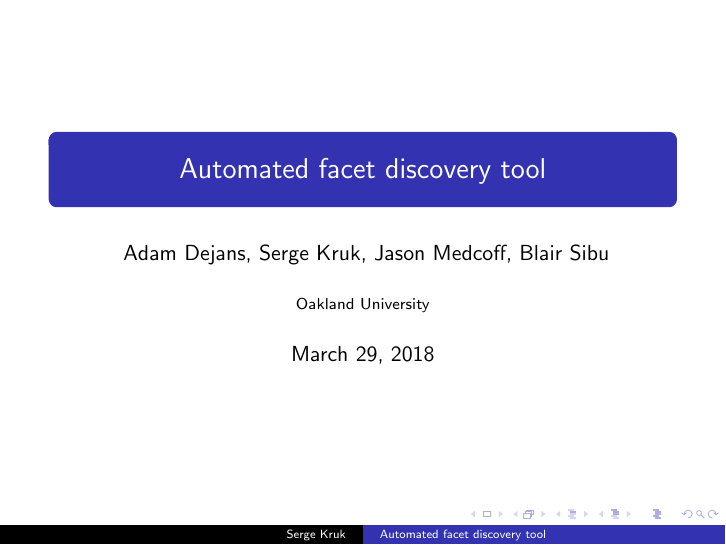
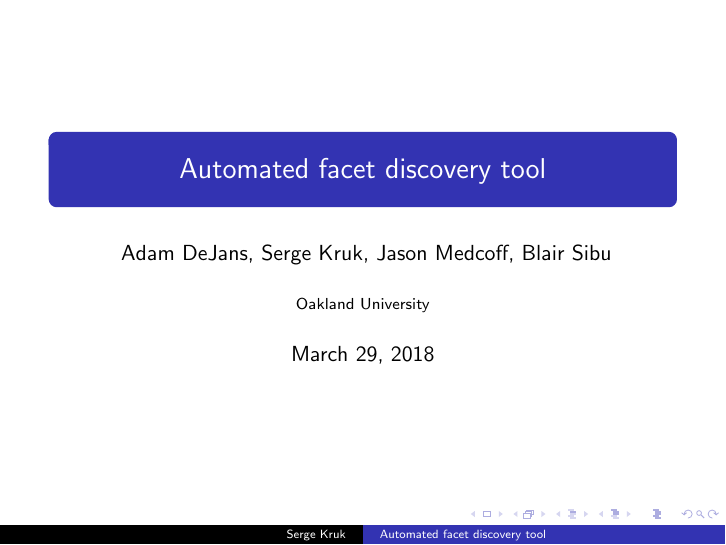
Before and after one commit to addejans/facet-discovery-tool, LaTeX slides (CGTC49.tex): page 1 of 52. Compiled offline with pdfLaTeX.

Commit message:
Update CGTC49.tex

```diff
--- a/CGTC49.tex
+++ b/CGTC49.tex
@@ -2,7 +2,7 @@
 
 \usepackage{amsmath,listings,graphicx,color}
 
-\author[Serge Kruk] { Adam Dejans, Serge Kruk, Jason Medcoff, Blair Sibu}
+\author[Serge Kruk] { Adam DeJans, Serge Kruk, Jason Medcoff, Blair Sibu}
 \title{Automated facet discovery tool}
 \institute{Oakland University}
 
```
